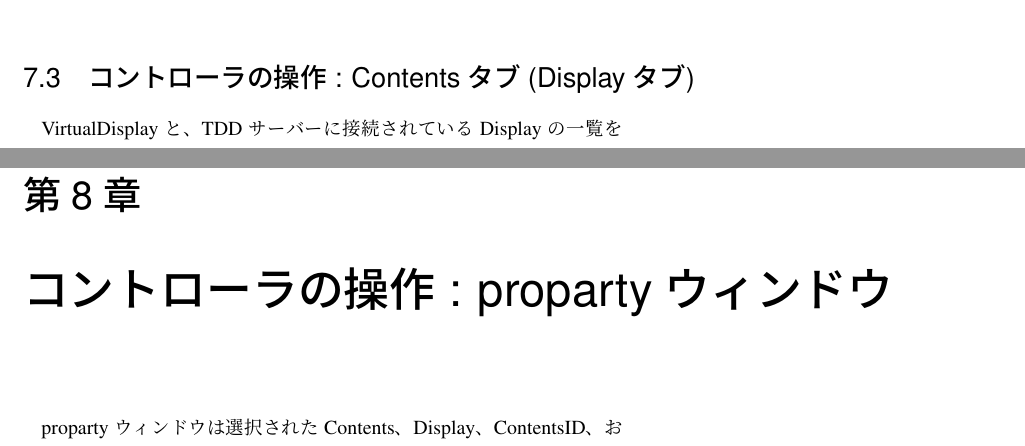
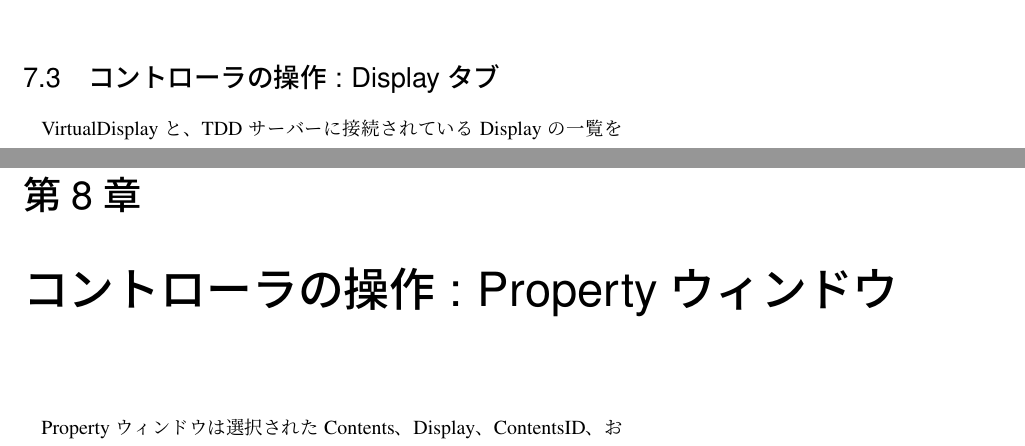
Before and after one commit to digirea/TiledDisplayDriver, a LaTeX book (doc/操作説明書/manual.tex): two parts of pages 13 and 22 of 24, joined at a grey line, cut so that both start at the same text. Compiled offline with pLaTeX and dvipdfmx.

Commit message:
update doc

```diff
--- a/doc/操作説明書/manual.tex
+++ b/doc/操作説明書/manual.tex
@@ -275,7 +275,7 @@ TDDへのアクセスは、前述のアプリケーション起動を行った
 %%%%%%%%%%%%%%%%%%%%%%%%%%%%%%%%%%%%%%%%%%%%%%%%%%%%%
 % コントローラ画面の操作
 %%%%%%%%%%%%%%%%%%%%%%%%%%%%%%%%%%%%%%%%%%%%%%%%%%%%%
-\section{コントローラの操作 : Contentsタブ(Displayタブ)}
+\section{コントローラの操作 : Displayタブ}
 \begin{wrapfigure}{r}{60mm}
 	\begin{center}
 		\includegraphics[width=5.5cm]{image/Display_TAB_2conn.PNG}
@@ -547,7 +547,7 @@ contentsタブにて選択している画像の差し替えを行います.\\
 %%%%%%%%%%%%%%%%%%%%%%%%%%%%%%%%%%%%%%%%%%%%%%%%%%%%%
 % プロパティタブ
 %%%%%%%%%%%%%%%%%%%%%%%%%%%%%%%%%%%%%%%%%%%%%%%%%%%%%
-\chapter{コントローラの操作 : propartyウィンドウ }
+\chapter{コントローラの操作 : Propertyウィンドウ }
 \begin{wrapfigure}{r}{60mm}
 	\begin{center}
 		\includegraphics[width=5.5cm]{image/Prop_Down.PNG}
@@ -556,6 +556,6 @@ contentsタブにて選択している画像の差し替えを行います.\\
 	\label{fig:propall}
 \end{wrapfigure}
 
-propartyウィンドウは選択されたContents、Display、ContentsID、
-およびそれぞれのpropartyを表示します.\\
+Propertyウィンドウは選択されたContents、Display、ContentsID、
+およびそれぞれのPropertyを表示します.\\
 
```
Also changed, not shown: doc/操作説明書/manual.tex (8 more changed lines).
